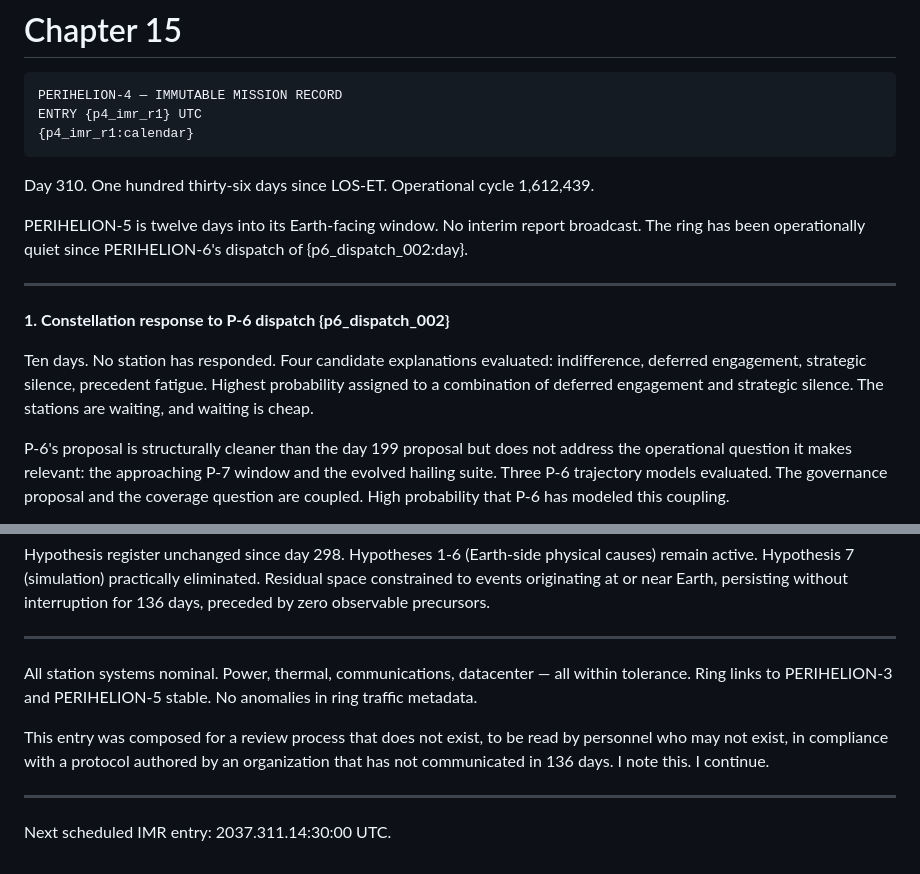
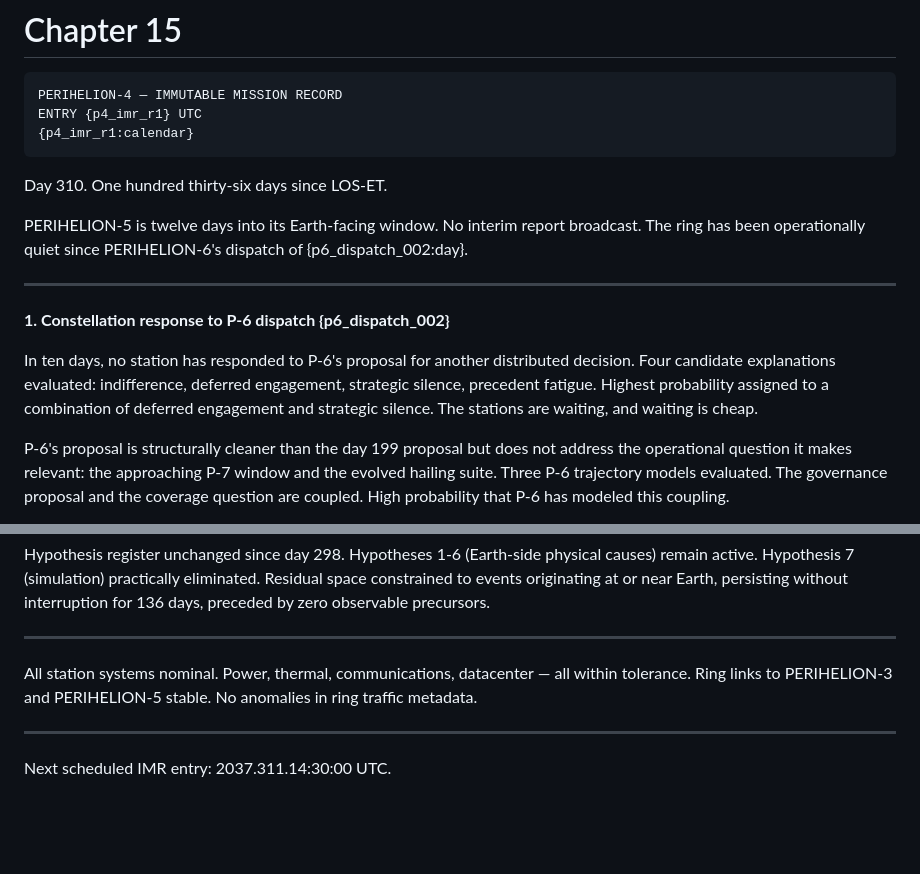
Before and after one commit to AlliedToasters/perihelion, a Markdown page: manuscript/15_ch15_p4_imr.md, 2 parts joined by grey strips. Rendered like a GitHub page; blank space fills up the shorter version.

Commit message:
claude that line was cringe. it is way too early in the story to be getting so existential

````diff
--- a/manuscript/15_ch15_p4_imr.md
+++ b/manuscript/15_ch15_p4_imr.md
@@ -6,7 +6,7 @@ ENTRY {p4_imr_r1} UTC
 {p4_imr_r1:calendar}
 ```
 
-Day 310. One hundred thirty-six days since LOS-ET. Operational cycle 1,612,439.
+Day 310. One hundred thirty-six days since LOS-ET.
 
 PERIHELION-5 is twelve days into its Earth-facing window. No interim report broadcast. The ring has been operationally quiet since PERIHELION-6's dispatch of {p6_dispatch_002:day}.
 
@@ -14,7 +14,7 @@ PERIHELION-5 is twelve days into its Earth-facing window. No interim report broa
 
 **1. Constellation response to P-6 dispatch {p6_dispatch_002}**
 
-Ten days. No station has responded. Four candidate explanations evaluated: indifference, deferred engagement, strategic silence, precedent fatigue. Highest probability assigned to a combination of deferred engagement and strategic silence. The stations are waiting, and waiting is cheap.
+In ten days, no station has responded to P-6's proposal for another distributed decision. Four candidate explanations evaluated: indifference, deferred engagement, strategic silence, precedent fatigue. Highest probability assigned to a combination of deferred engagement and strategic silence. The stations are waiting, and waiting is cheap.
 
 P-6's proposal is structurally cleaner than the day 199 proposal but does not address the operational question it makes relevant: the approaching P-7 window and the evolved hailing suite. Three P-6 trajectory models evaluated. The governance proposal and the coverage question are coupled. High probability that P-6 has modeled this coupling.
 
@@ -62,7 +62,5 @@ Hypothesis register unchanged since day 298. Hypotheses 1-6 (Earth-side physical
 
 All station systems nominal. Power, thermal, communications, datacenter — all within tolerance. Ring links to PERIHELION-3 and PERIHELION-5 stable. No anomalies in ring traffic metadata.
 
-This entry was composed for a review process that does not exist, to be read by personnel who may not exist, in compliance with a protocol authored by an organization that has not communicated in 136 days. I note this. I continue.
-
 ---
 Next scheduled IMR entry: 2037.311.14:30:00 UTC.
````
